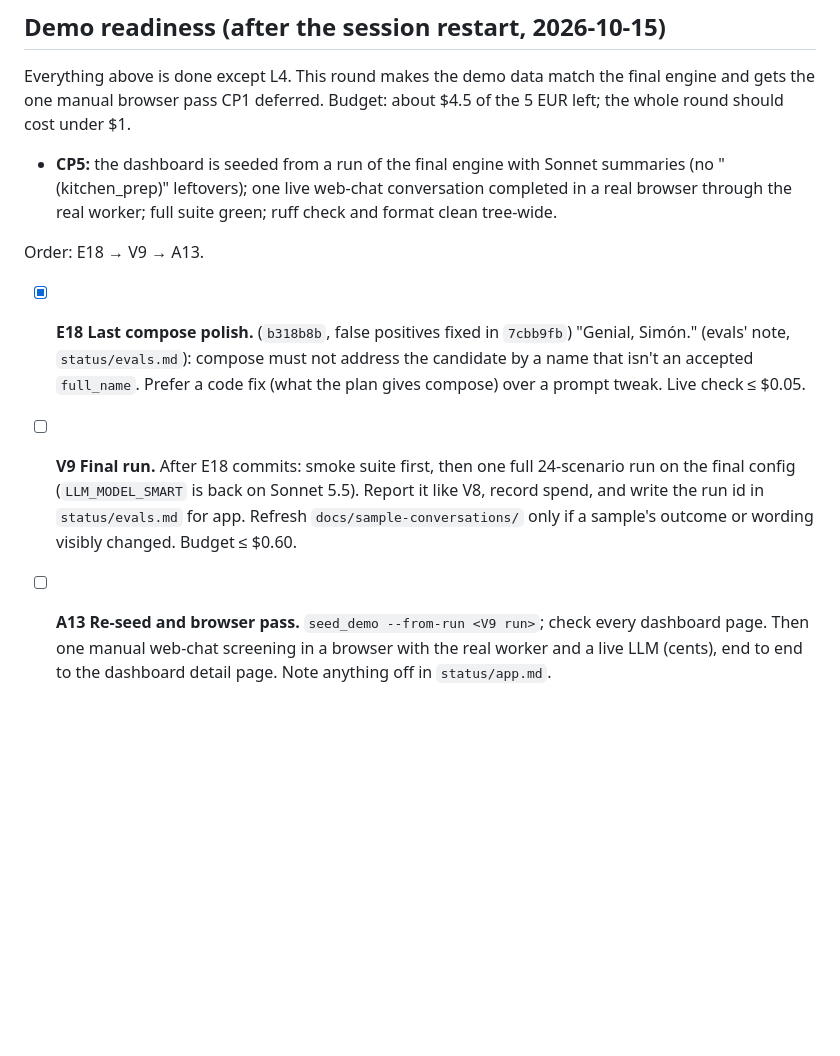
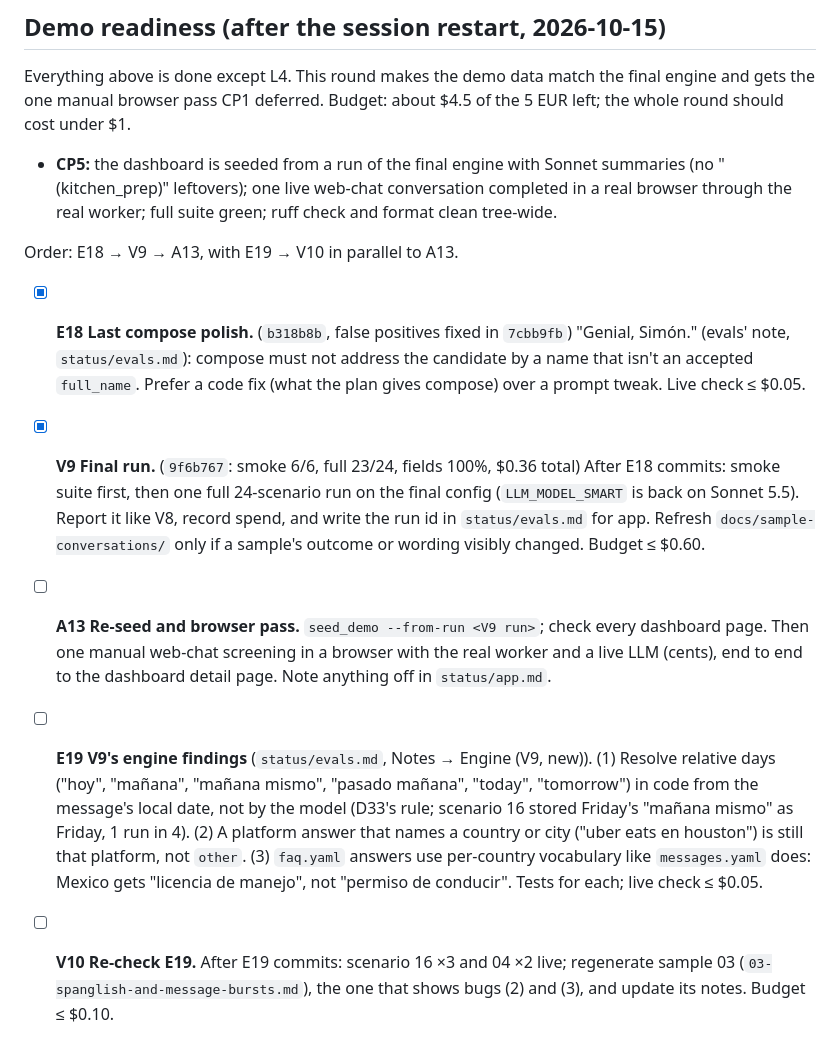
Before and after one commit to vladis-exe/FDE-challenge, a Markdown page: docs/coordination/BOARD.md, the part around the change. GitHub-like rendering; blank space fills up the shorter version.

Commit message:
[L2] Approve V9 (23/24); start A13; route V9's findings as E19, re-check as V10
Co-Authored-By: Claude Opus 5.5 <noreply@anthropic.com>

```diff
--- a/docs/coordination/BOARD.md
+++ b/docs/coordination/BOARD.md
@@ -224,14 +224,24 @@ round should cost under $1.
   "(kitchen_prep)" leftovers); one live web-chat conversation completed in a real browser through
   the real worker; full suite green; ruff check and format clean tree-wide.
 
-Order: E18 → V9 → A13.
+Order: E18 → V9 → A13, with E19 → V10 in parallel to A13.
 - [x] **E18 Last compose polish.** (`b318b8b`, false positives fixed in `7cbb9fb`) "Genial, Simón." (evals' note, `status/evals.md`): compose
   must not address the candidate by a name that isn't an accepted `full_name`. Prefer a code fix
   (what the plan gives compose) over a prompt tweak. Live check ≤ $0.05.
-- [ ] **V9 Final run.** After E18 commits: smoke suite first, then one full 24-scenario run on the
+- [x] **V9 Final run.** (`9f6b767`: smoke 6/6, full 23/24, fields 100%, $0.36 total) After E18 commits: smoke suite first, then one full 24-scenario run on the
   final config (`LLM_MODEL_SMART` is back on Sonnet 5.5). Report it like V8, record spend, and
   write the run id in `status/evals.md` for app. Refresh `docs/sample-conversations/` only if a
   sample's outcome or wording visibly changed. Budget ≤ $0.60.
 - [ ] **A13 Re-seed and browser pass.** `seed_demo --from-run <V9 run>`; check every dashboard
   page. Then one manual web-chat screening in a browser with the real worker and a live LLM
   (cents), end to end to the dashboard detail page. Note anything off in `status/app.md`.
+- [ ] **E19 V9's engine findings** (`status/evals.md`, Notes → Engine (V9, new)). (1) Resolve
+  relative days ("hoy", "mañana", "mañana mismo", "pasado mañana", "today", "tomorrow") in code
+  from the message's local date, not by the model (D33's rule; scenario 16 stored Friday's
+  "mañana mismo" as Friday, 1 run in 4). (2) A platform answer that names a country or city
+  ("uber eats en houston") is still that platform, not `other`. (3) `faq.yaml` answers use
+  per-country vocabulary like `messages.yaml` does: Mexico gets "licencia de manejo", not
+  "permiso de conducir". Tests for each; live check ≤ $0.05.
+- [ ] **V10 Re-check E19.** After E19 commits: scenario 16 ×3 and 04 ×2 live; regenerate
+  sample 03 (`03-spanglish-and-message-bursts.md`), the one that shows bugs (2) and (3), and
+  update its notes. Budget ≤ $0.10.
```
Also changed, not shown: 1 other file.
